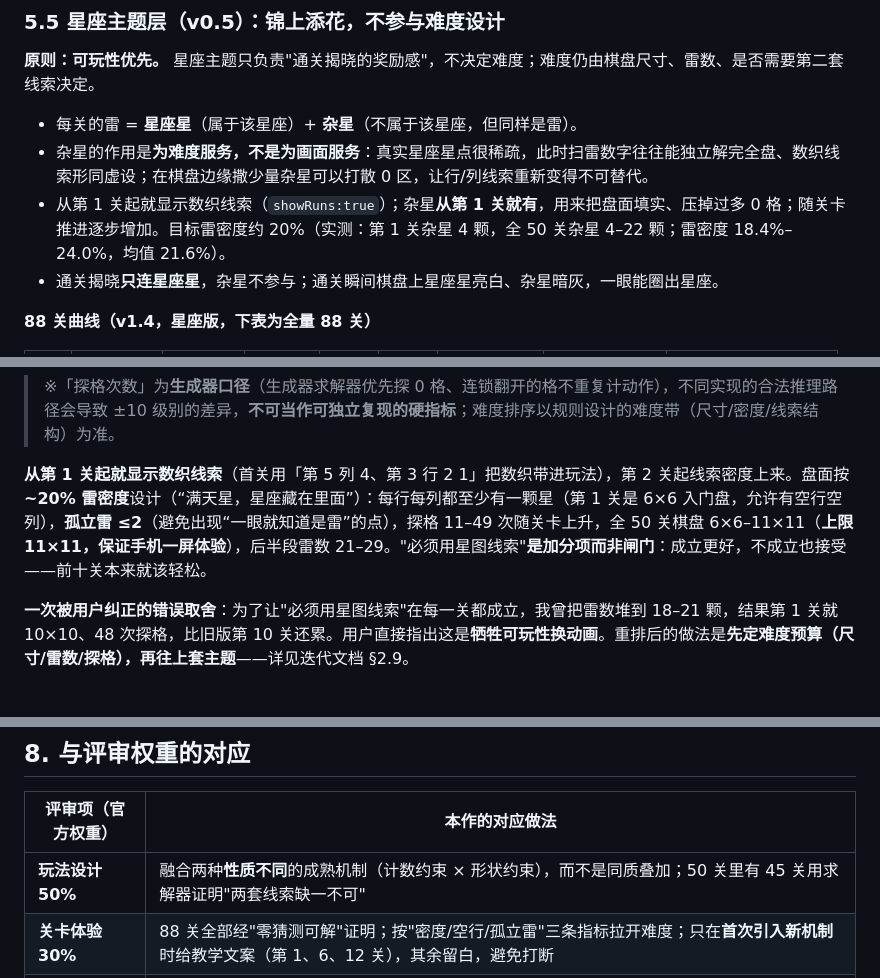
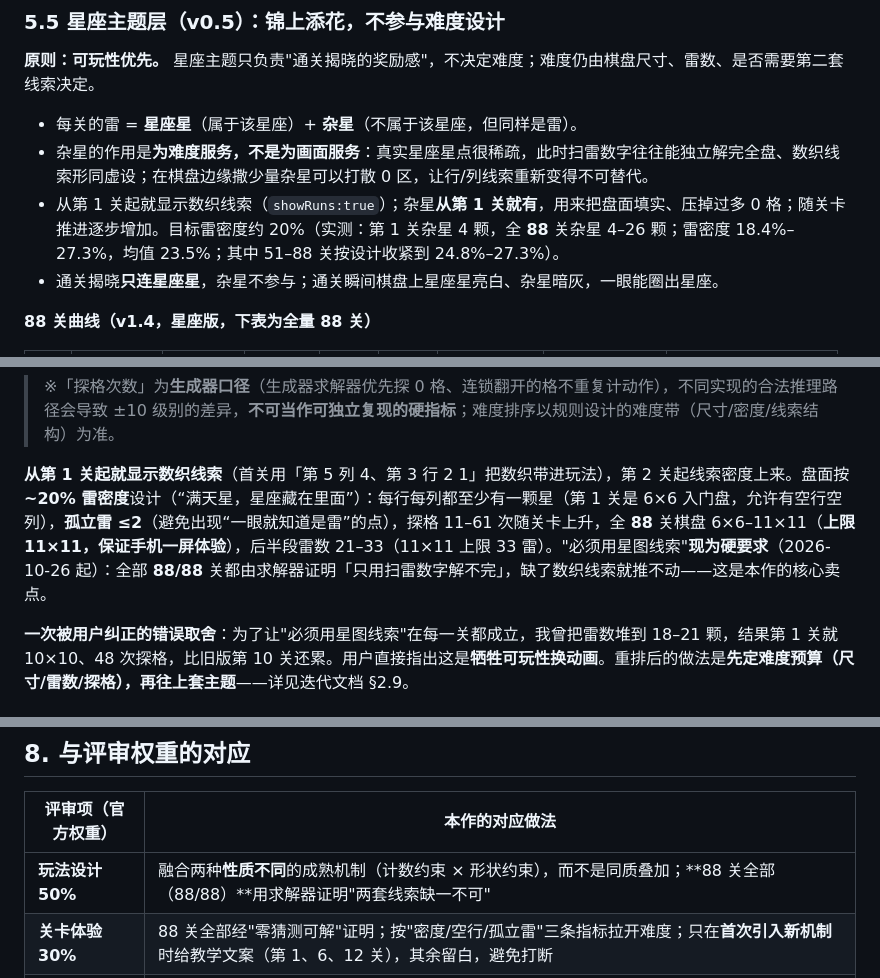
Before and after one commit to ran070602/asterweave, a Markdown page: 冉政-设计思路文档.md, 3 parts joined by grey strips. Rendered like a GitHub page.

Commit message:
交付前文档事实核对（SPEC 第 7 条验收项）：设计文档里 4 处现状断言改准——杂星/密度实测更新为 88 关口径（杂星 4-26、密度 18.4%-27.3% 均值 23.5%）、探格 11-61、后半段雷数至 33、把必须用数织线索从加分项改为现行硬要求（88/88）、45/50 改为 88 关全部；HANDOFF 现状段落关数 50 改为 88；迭代文档历史条目标注当时口径

```diff
--- a/冉政-设计思路文档.md
+++ b/冉政-设计思路文档.md
@@ -165,7 +165,7 @@
 
 - 每关的雷 = **星座星**（属于该星座）+ **杂星**（不属于该星座，但同样是雷）。
 - 杂星的作用是**为难度服务，不是为画面服务**：真实星座星点很稀疏，此时扫雷数字往往能独立解完全盘、数织线索形同虚设；在棋盘边缘撒少量杂星可以打散 0 区，让行/列线索重新变得不可替代。
-- 从第 1 关起就显示数织线索（`showRuns:true`）；杂星**从第 1 关就有**，用来把盘面填实、压掉过多 0 格；随关卡推进逐步增加。目标雷密度约 20%（实测：第 1 关杂星 4 颗，全 50 关杂星 4–22 颗；雷密度 18.4%–24.0%，均值 21.6%）。
+- 从第 1 关起就显示数织线索（`showRuns:true`）；杂星**从第 1 关就有**，用来把盘面填实、压掉过多 0 格；随关卡推进逐步增加。目标雷密度约 20%（实测：第 1 关杂星 4 颗，全 **88** 关杂星 4–26 颗；雷密度 18.4%–27.3%，均值 23.5%；其中 51–88 关按设计收紧到 24.8%–27.3%）。
 - 通关揭晓**只连星座星**，杂星不参与；通关瞬间棋盘上星座星亮白、杂星暗灰，一眼能圈出星座。
 
 **88 关曲线（v1.4，星座版，下表为全量 88 关）**
@@ -264,7 +264,7 @@
 > ※「探格次数」为**生成器口径**（生成器求解器优先探 0 格、连锁翻开的格不重复计动作），不同实现的合法推理路径会导致 ±10 级别的差异，**不可当作可独立复现的硬指标**；难度排序以规则设计的难度带（尺寸/密度/线索结构）为准。
 
 
-**从第 1 关起就显示数织线索**（首关用「第 5 列 4、第 3 行 2 1」把数织带进玩法），第 2 关起线索密度上来。盘面按 **~20% 雷密度**设计（“满天星，星座藏在里面”）：每行每列都至少有一颗星（第 1 关是 6×6 入门盘，允许有空行空列），**孤立雷 ≤2**（避免出现“一眼就知道是雷”的点），探格 11–49 次随关卡上升，全 50 关棋盘 6×6–11×11（**上限 11×11，保证手机一屏体验**），后半段雷数 21–29。"必须用星图线索"**是加分项而非闸门**：成立更好，不成立也接受——前十关本来就该轻松。
+**从第 1 关起就显示数织线索**（首关用「第 5 列 4、第 3 行 2 1」把数织带进玩法），第 2 关起线索密度上来。盘面按 **~20% 雷密度**设计（“满天星，星座藏在里面”）：每行每列都至少有一颗星（第 1 关是 6×6 入门盘，允许有空行空列），**孤立雷 ≤2**（避免出现“一眼就知道是雷”的点），探格 11–61 次随关卡上升，全 **88** 关棋盘 6×6–11×11（**上限 11×11，保证手机一屏体验**），后半段雷数 21–33（11×11 上限 33 雷）。"必须用星图线索"**现为硬要求**（2026-10-26 起）：全部 **88/88** 关都由求解器证明「只用扫雷数字解不完」，缺了数织线索就推不动——这是本作的核心卖点。
 
 **一次被用户纠正的错误取舍**：为了让"必须用星图线索"在每一关都成立，我曾把雷数堆到 18–21 颗，结果第 1 关就 10×10、48 次探格，比旧版第 10 关还累。用户直接指出这是**牺牲可玩性换动画**。重排后的做法是**先定难度预算（尺寸/雷数/探格），再往上套主题**——详见迭代文档 §2.9。
 
@@ -303,7 +303,7 @@
 
 | 评审项（官方权重）    | 本作的对应做法                                                                               |
 | ------------ | ------------------------------------------------------------------------------------- |
-| **玩法设计 50%** | 融合两种**性质不同**的成熟机制（计数约束 × 形状约束），而不是同质叠加；50 关里有 45 关用求解器证明"两套线索缺一不可"                       |
+| **玩法设计 50%** | 融合两种**性质不同**的成熟机制（计数约束 × 形状约束），而不是同质叠加；**88 关全部（88/88）**用求解器证明"两套线索缺一不可"                       |
 | **关卡体验 30%** | 88 关全部经"零猜测可解"证明；按"密度/空行/孤立雷"三条指标拉开难度；只在**首次引入新机制**时给教学文案（第 1、6、12 关），其余留白，避免打断         |
 | **迭代打磨 20%** | 完整记录了一次真实缺陷的定位与修复（列线索生成错误）、一次判据的修正（静态唯一性从"闸门"降级为"参考值"），以及从 3 关到 10 关的重构过程，见《迭代优化过程文档》 |
 
```
Also changed, not shown: docs/HANDOFF-项目状态.md (+2 -2 lines), 冉政-迭代优化过程文档.md (+1 -1 lines).
